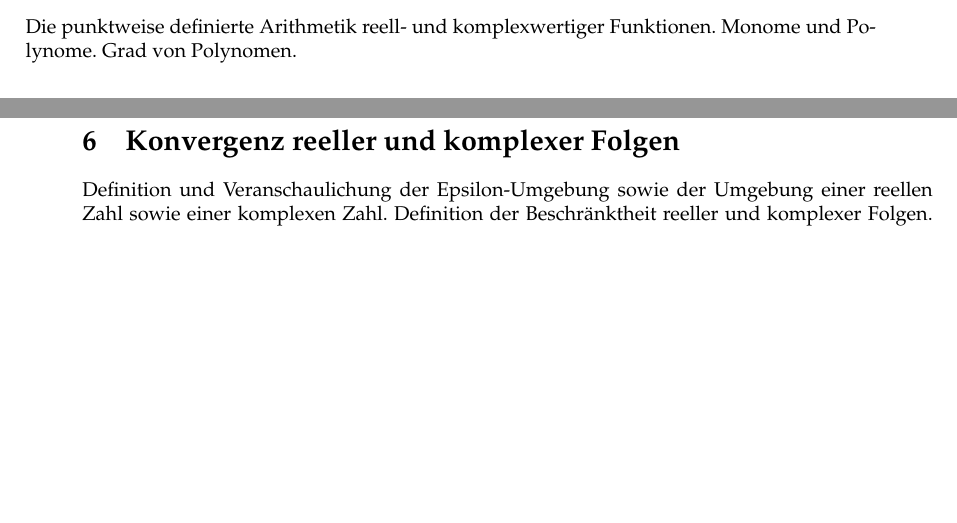
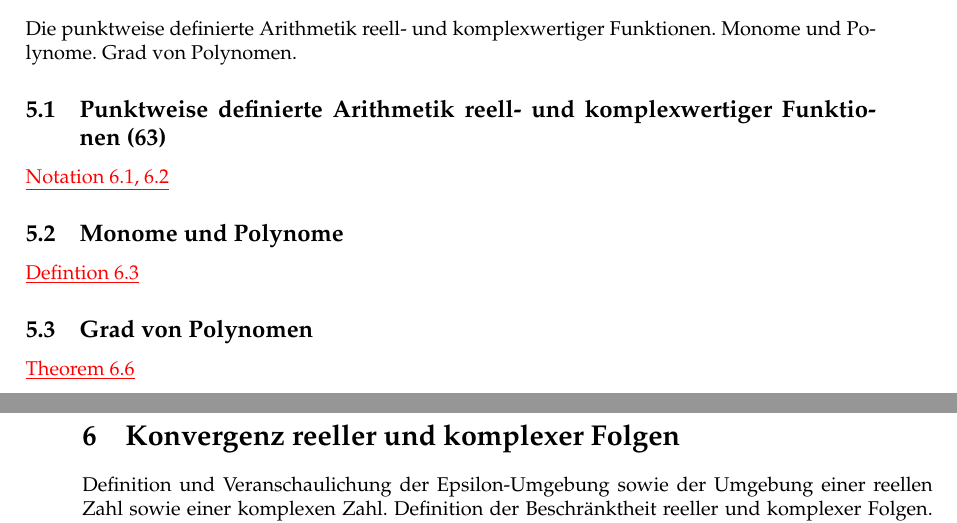
Before and after one commit to ndrsllwngr/analysis1defintionen, a LaTeX document (latex/Analysis+1+-+Defintionen.tex, which reads latex/funktionsarithmetik_und_polynome.tex): two parts of pages 17 and 18 of 23, joined at a grey line, cut so that both start at the same text, the shorter picture padded with empty space. Compiled offline with pdfLaTeX.

Commit message:
Checkpoint

```diff
--- a/latex/funktionsarithmetik_und_polynome.tex
+++ b/latex/funktionsarithmetik_und_polynome.tex
@@ -2,2 +2,11 @@
 
 Die punktweise definierte Arithmetik reell- und komplexwertiger Funktionen. Monome und Polynome. Grad von Polynomen.
+
+\subsection{Punktweise definierte Arithmetik reell- und komplexwertiger Funktionen (63)}
+\TODO{Notation 6.1, 6.2}
+
+\subsection{Monome und Polynome}
+\TODO{Defintion 6.3}
+
+\subsection{Grad von Polynomen}
+\TODO{Theorem 6.6}
```
Also changed, not shown: latex/Analysis+1+-+Defintionen.pdf, latex/funktionsarithmetik_und_polynome.tex (2 more changed lines).
